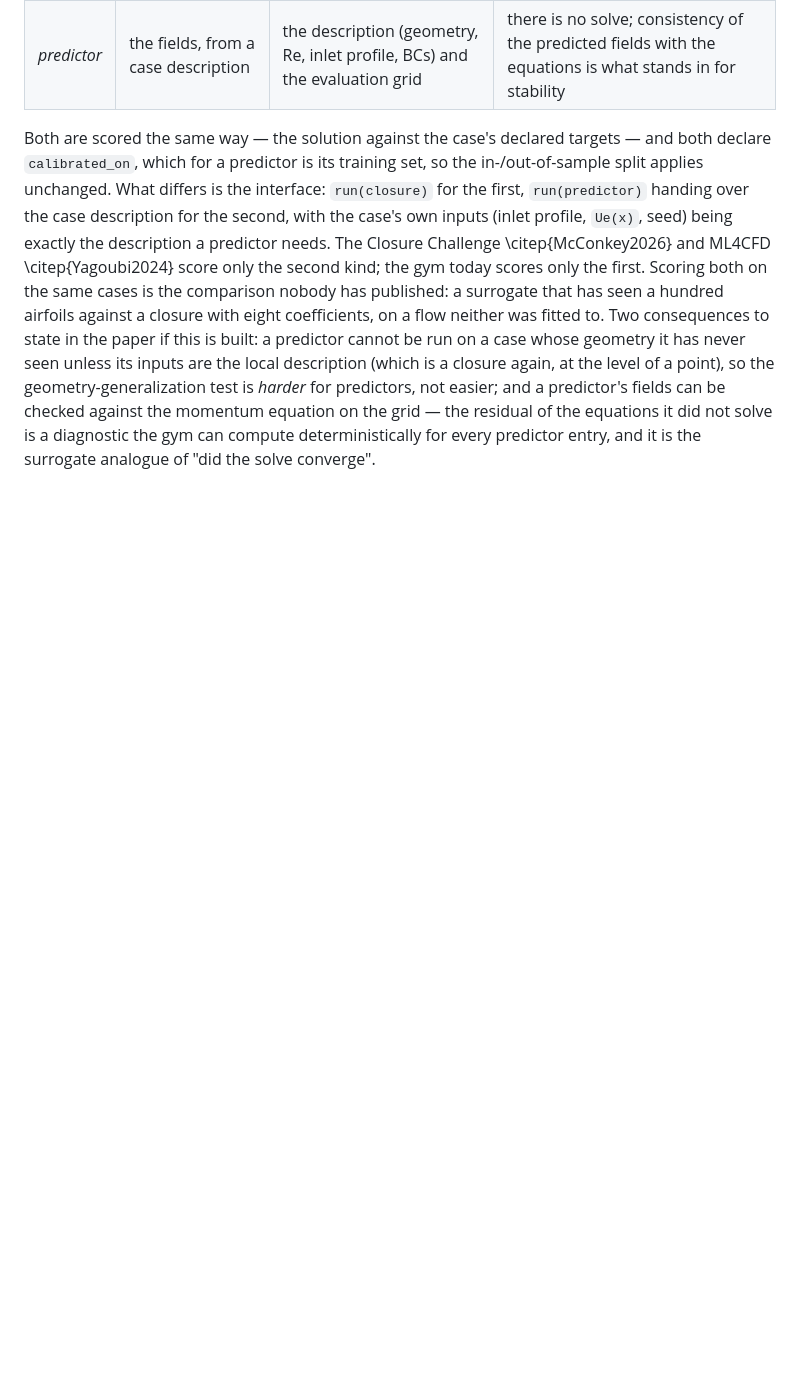
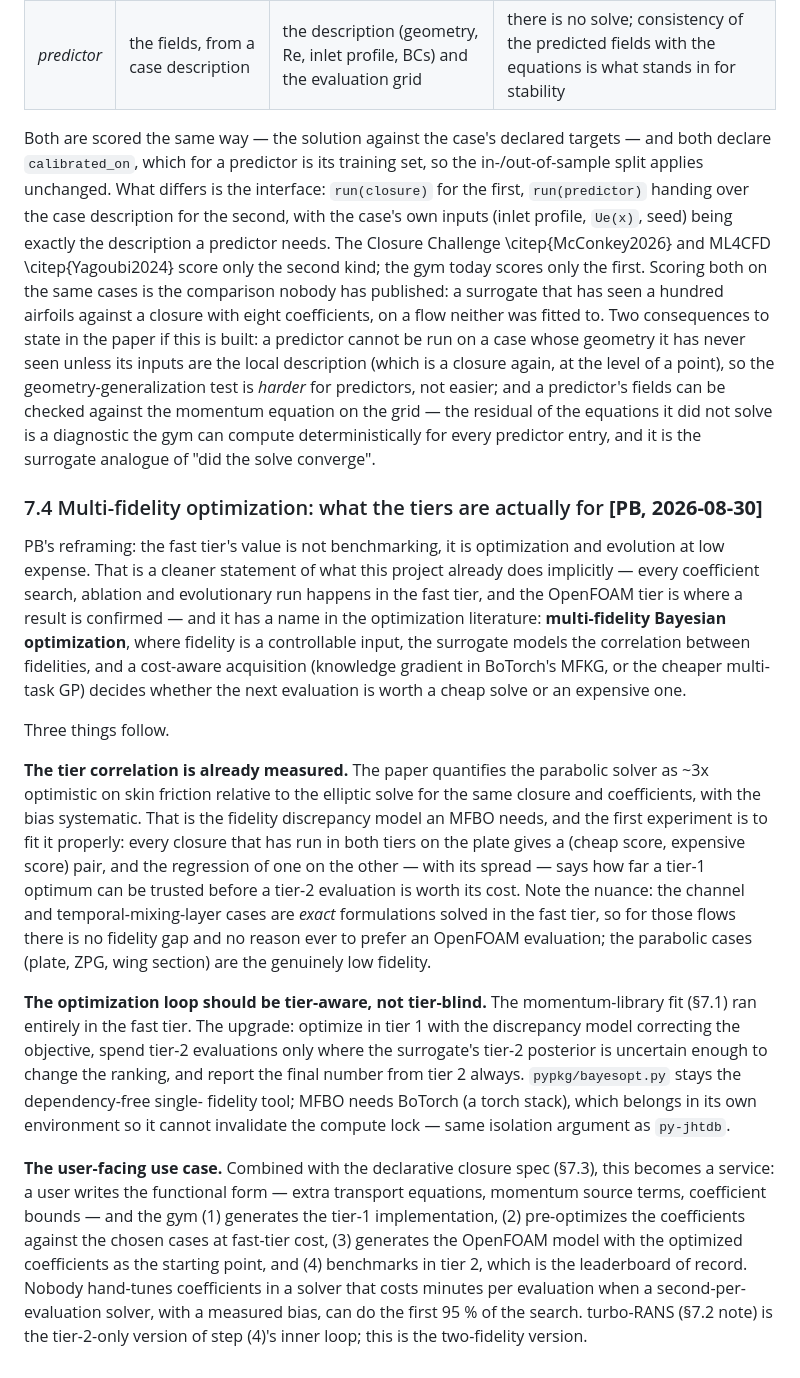
Before and after one commit to petebachant/boundary-layer-turbulence-modeling, a Markdown page: docs/ideas-log.md, the part around the change. Drawn GitHub-style; blank space fills up the shorter version.

Commit message:
Reframe the tiers as fidelities and plan multi-fidelity optimization

```diff
--- a/docs/ideas-log.md
+++ b/docs/ideas-log.md
@@ -953,3 +953,53 @@ predictor's fields can be checked against the momentum equation on the
 grid — the residual of the equations it did not solve is a diagnostic the
 gym can compute deterministically for every predictor entry, and it is
 the surrogate analogue of "did the solve converge".
+
+### 7.4 Multi-fidelity optimization: what the tiers are actually for **[PB, 2026-08-30]**
+
+PB's reframing: the fast tier's value is not benchmarking, it is
+optimization and evolution at low expense. That is a cleaner statement of
+what this project already does implicitly — every coefficient search,
+ablation and evolutionary run happens in the fast tier, and the OpenFOAM
+tier is where a result is confirmed — and it has a name in the
+optimization literature: **multi-fidelity Bayesian optimization**, where
+fidelity is a controllable input, the surrogate models the correlation
+between fidelities, and a cost-aware acquisition (knowledge gradient in
+BoTorch's MFKG, or the cheaper multi-task GP) decides whether the next
+evaluation is worth a cheap solve or an expensive one.
+
+Three things follow.
+
+**The tier correlation is already measured.** The paper quantifies the
+parabolic solver as ~3x optimistic on skin friction relative to the
+elliptic solve for the same closure and coefficients, with the bias
+systematic. That is the fidelity discrepancy model an MFBO needs, and the
+first experiment is to fit it properly: every closure that has run in both
+tiers on the plate gives a (cheap score, expensive score) pair, and the
+regression of one on the other — with its spread — says how far a tier-1
+optimum can be trusted before a tier-2 evaluation is worth its cost. Note
+the nuance: the channel and temporal-mixing-layer cases are *exact*
+formulations solved in the fast tier, so for those flows there is no
+fidelity gap and no reason ever to prefer an OpenFOAM evaluation; the
+parabolic cases (plate, ZPG, wing section) are the genuinely low fidelity.
+
+**The optimization loop should be tier-aware, not tier-blind.** The
+momentum-library fit (§7.1) ran entirely in the fast tier. The upgrade:
+optimize in tier 1 with the discrepancy model correcting the objective,
+spend tier-2 evaluations only where the surrogate's tier-2 posterior is
+uncertain enough to change the ranking, and report the final number from
+tier 2 always. `pypkg/bayesopt.py` stays the dependency-free single-
+fidelity tool; MFBO needs BoTorch (a torch stack), which belongs in its
+own environment so it cannot invalidate the compute lock — same isolation
+argument as `py-jhtdb`.
+
+**The user-facing use case.** Combined with the declarative closure spec
+(§7.3), this becomes a service: a user writes the functional form — extra
+transport equations, momentum source terms, coefficient bounds — and the
+gym (1) generates the tier-1 implementation, (2) pre-optimizes the
+coefficients against the chosen cases at fast-tier cost, (3) generates
+the OpenFOAM model with the optimized coefficients as the starting point,
+and (4) benchmarks in tier 2, which is the leaderboard of record. Nobody
+hand-tunes coefficients in a solver that costs minutes per evaluation
+when a second-per-evaluation solver, with a measured bias, can do the
+first 95 % of the search. turbo-RANS (§7.2 note) is the tier-2-only
+version of step (4)'s inner loop; this is the two-fidelity version.
```
Also changed, not shown: docs/rans-gym.md (+11 -0 lines), docs/roadmap.md (+11 -0 lines).
